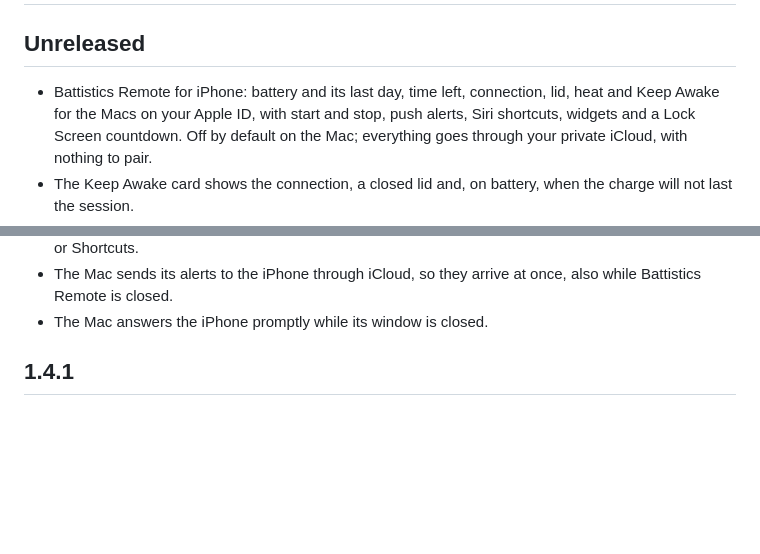
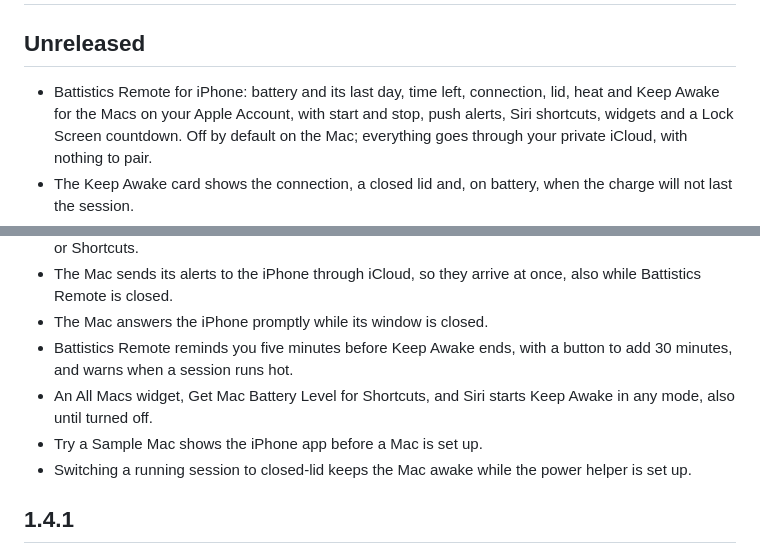
Before and after one commit to doguyilmaz/battistics, a Markdown page: CHANGELOG.md, 2 parts joined by grey strips. Rendered like a GitHub page; blank space fills up the shorter version.

Commit message:
Note the new iPhone features in the changelog and docs
Co-Authored-By: Claude Opus 5.5 <noreply@anthropic.com>

```diff
--- a/CHANGELOG.md
+++ b/CHANGELOG.md
@@ -3,7 +3,7 @@
 ## Unreleased
 
 - Battistics Remote for iPhone: battery and its last day, time left,
-  connection, lid, heat and Keep Awake for the Macs on your Apple ID, with
+  connection, lid, heat and Keep Awake for the Macs on your Apple Account, with
   start and stop, push alerts, Siri shortcuts, widgets and a Lock Screen
   countdown. Off by default on the Mac; everything goes through your private
   iCloud, with nothing to pair.
@@ -35,6 +35,13 @@
 - The Mac sends its alerts to the iPhone through iCloud, so they arrive at
   once, also while Battistics Remote is closed.
 - The Mac answers the iPhone promptly while its window is closed.
+- Battistics Remote reminds you five minutes before Keep Awake ends, with a
+  button to add 30 minutes, and warns when a session runs hot.
+- An All Macs widget, Get Mac Battery Level for Shortcuts, and Siri starts
+  Keep Awake in any mode, also until turned off.
+- Try a Sample Mac shows the iPhone app before a Mac is set up.
+- Switching a running session to closed-lid keeps the Mac awake while the
+  power helper is set up.
 
 ## 1.4.1
 
```
Also changed, not shown: 1 other file.
